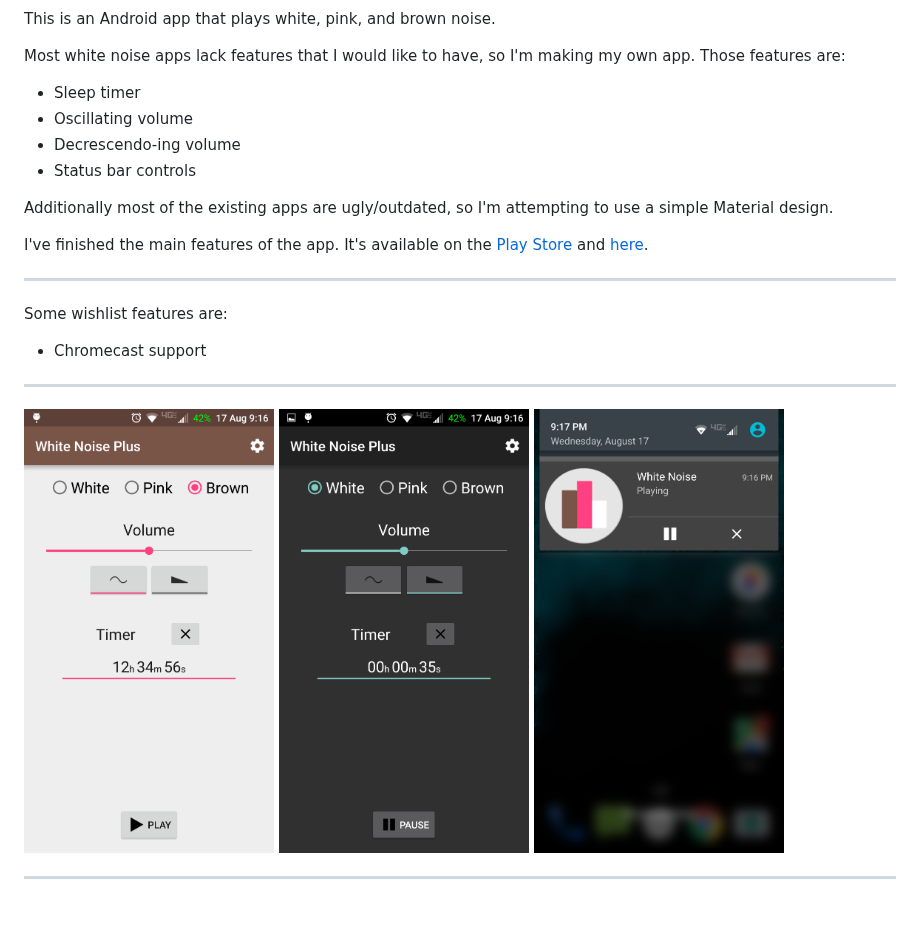
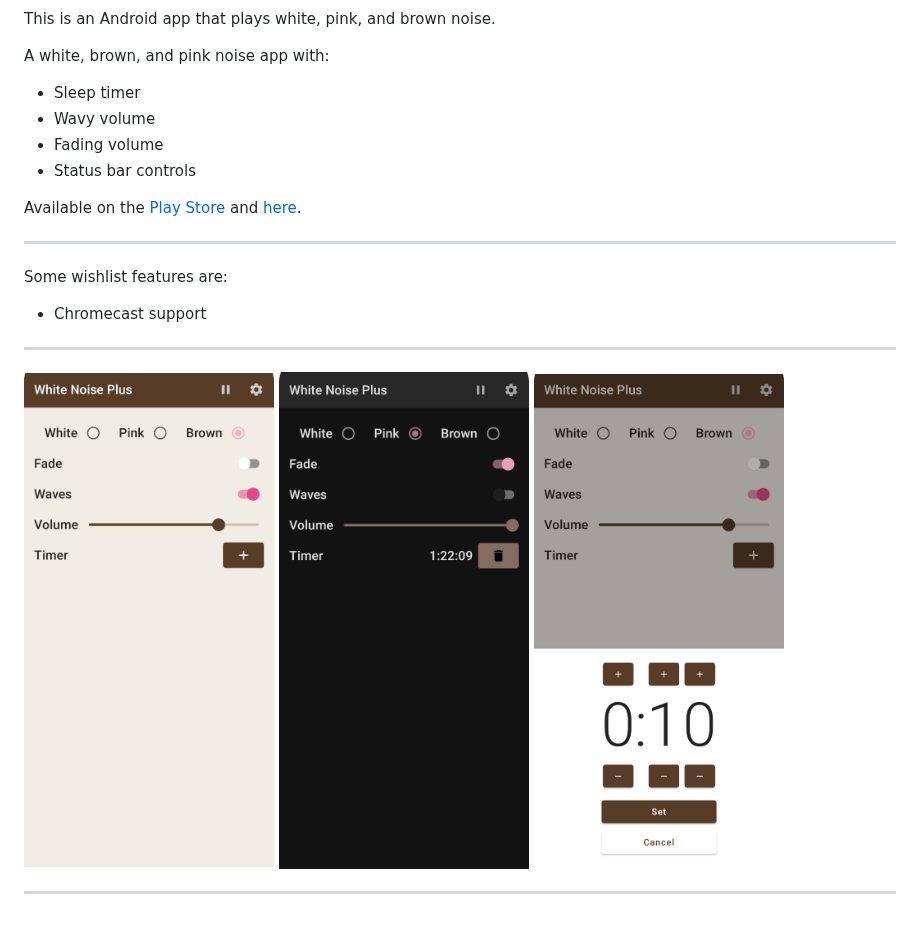
Before and after one commit to davidalbers/whitenoise-android, a Markdown page: readme.md, the part around one of its changes. GitHub-like rendering; pictures changed too: screenshots/noiseNotification.png (deleted), screenshots/noiseScreenshot.png, screenshots/noiseScreenshotDark.png.

Commit message:
Update readme for v2.0 (#40)
* Update readme for v2.0

```diff
--- a/readme.md
+++ b/readme.md
@@ -3,20 +1,18 @@
 This is an Android app that plays white, pink, and brown noise.
 
-Most white noise apps lack features that I would like to have, so I'm making my own app. Those features are:
+A white, brown, and pink noise app with:
 * Sleep timer
-* Oscillating volume
-* Decrescendo-ing volume
+* Wavy volume
+* Fading volume
 * Status bar controls
 
-Additionally most of the existing apps are ugly/outdated, so I'm attempting to use a simple Material design.
-
-I've finished the main features of the app. It's available on the [Play Store](https://play.google.com/store/apps/details?id=dalbers.com.noise "App Link") and [here](https://github.com/davidalbers/whitenoise/releases/tag/v1.8).
+Available on the [Play Store](https://play.google.com/store/apps/details?id=dalbers.com.noise "App Link") and [here](https://github.com/davidalbers/whitenoise/releases/tag/v2.0).
 
 ---
 Some wishlist features are:
 * Chromecast support
 
 ---
-<img src="/screenshots/noiseScreenshot.png" width="250"> <img src="/screenshots/noiseScreenshotDark.png" width="250"> <img src="/screenshots/noiseNotification.png" width="250">
+<img src="/screenshots/noiseScreenshot.png" width="250"> <img src="/screenshots/noiseScreenshotDark.png" width="250"> <img src="/screenshots/noiseScreenshotTimer.png" width="250">
 
 ---
```
Also changed, not shown: other parts of readme.md (+0 -2 lines).
